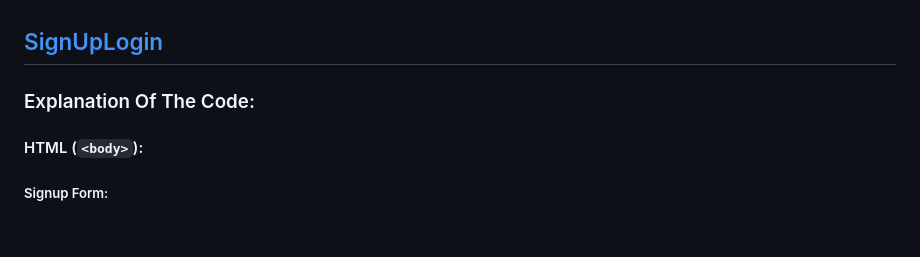
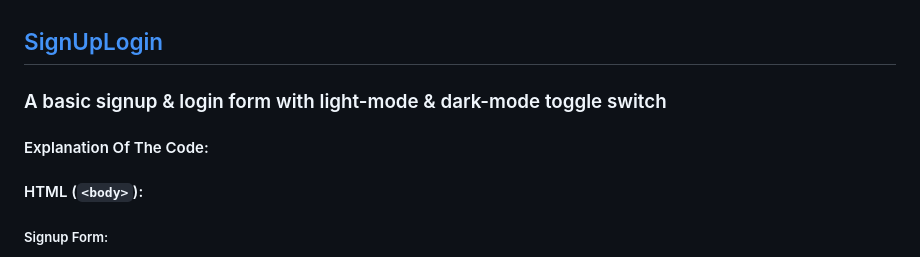
Before and after one commit to QMS85/SignUpLogin, a Markdown page: README.md, the part around the change. GitHub-like rendering; blank space fills up the shorter version.

Commit message:
Update README.md
Signed-off-by: Jonathan Peters <72918619+QMS85@users.noreply.github.com>

````diff
--- a/README.md
+++ b/README.md
@@ -1,6 +1,8 @@
 ## [SignUpLogin](https://qms85.github.io/SignUpLogin/)
 
-### Explanation Of The Code:
+### A basic signup & login form with light-mode & dark-mode toggle switch
+
+#### Explanation Of The Code:
 
 #### HTML (```<body>```):
 ##### Signup Form:
````
